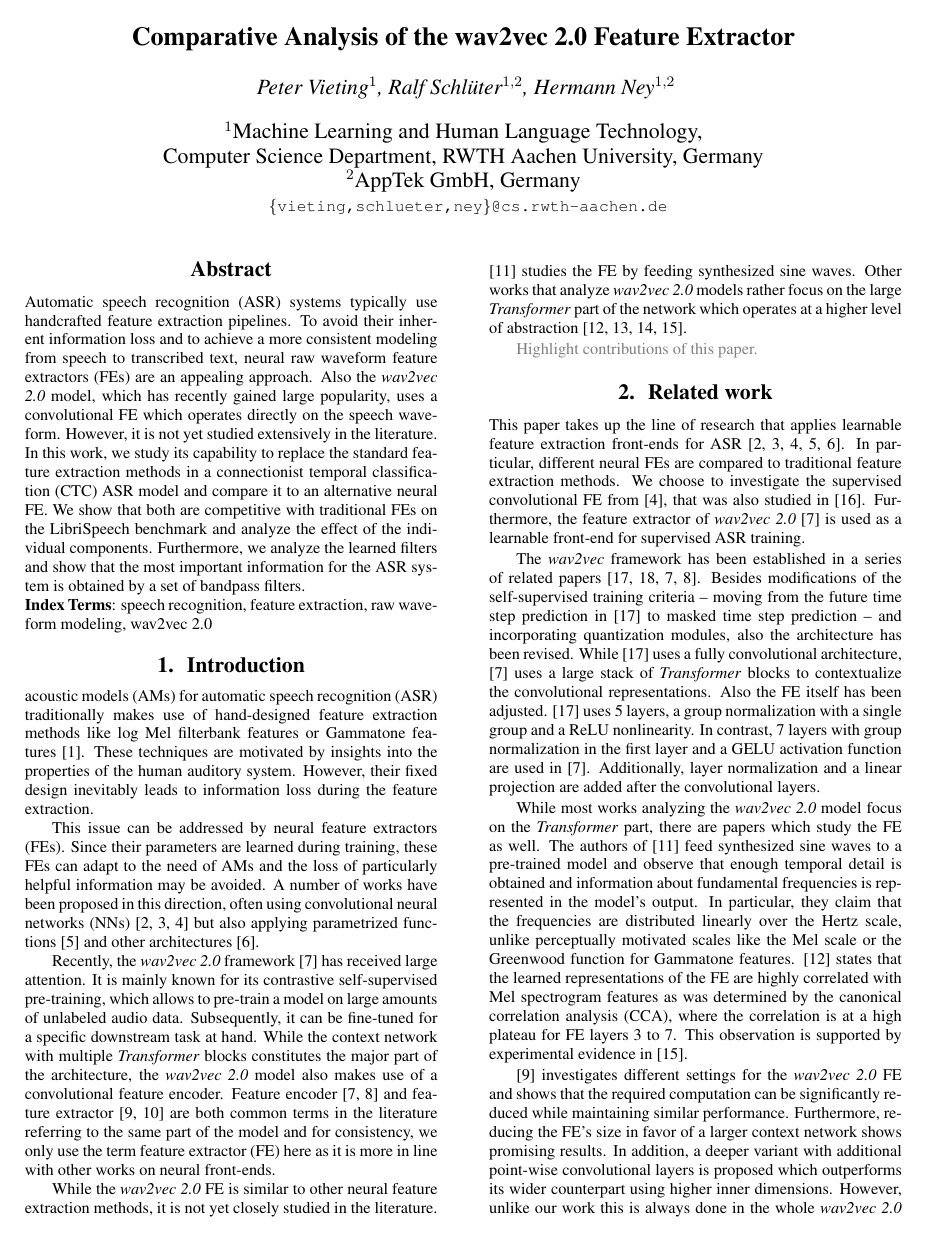
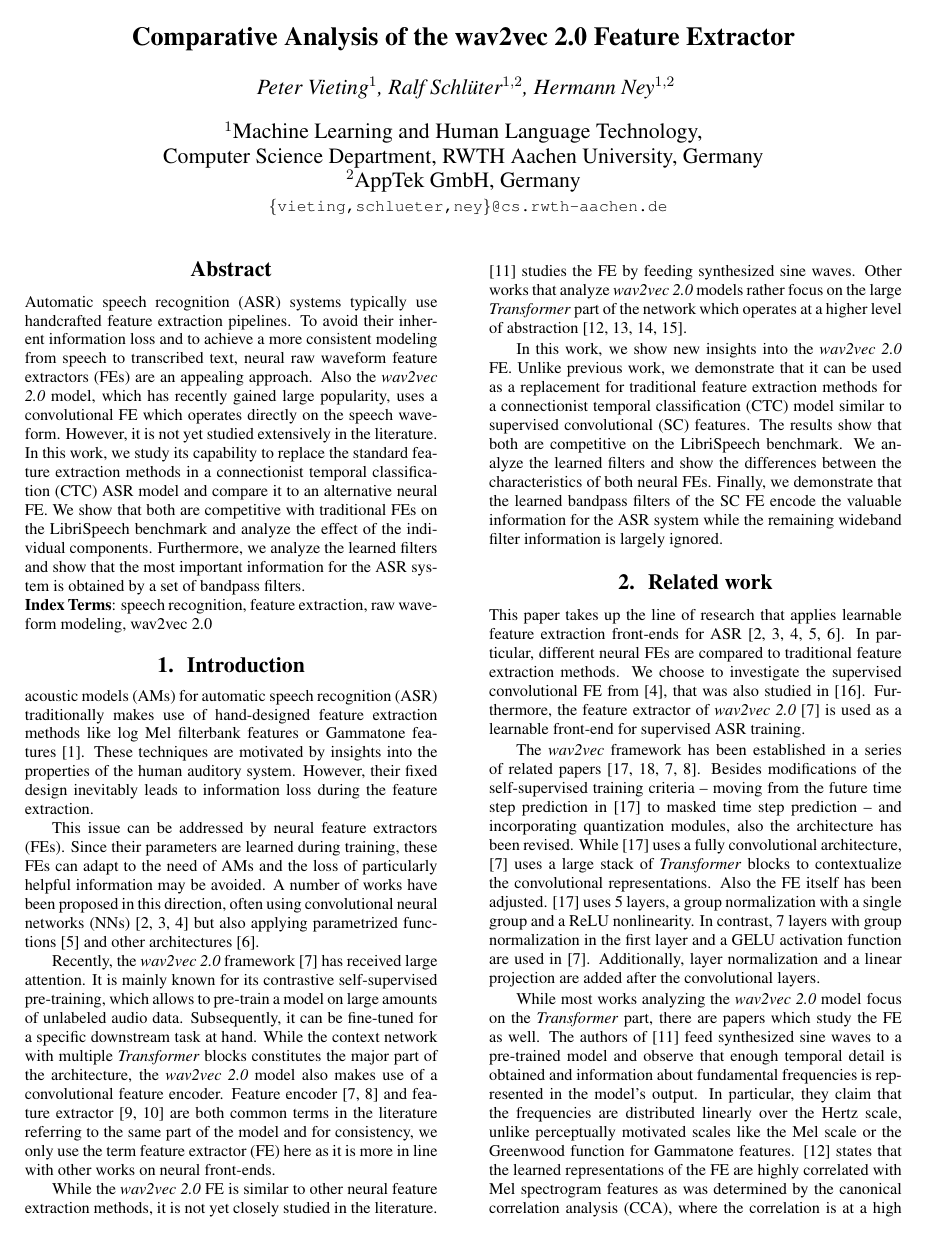
Before and after one commit to vieting/2023_interspeech_features, a LaTeX paper (main.tex): page 1 of 6. Compiled offline with pdfLaTeX.

Commit message:
add contributions text

```diff
--- a/main.tex
+++ b/main.tex
@@ -66,9 +66,11 @@ While the \wvtwo \fe is similar to other neural feature extraction methods, it i
 \cite{choi2022w2v2fe} studies the \fe by feeding synthesized sine waves.
 Other works that analyze \wvtwo models rather focus on the large \transformer part of the network which operates at a higher level of abstraction \cite{livescu2021wav2vec_analysis, fan21wvspeakerid, li2023exploration, dieck2022wav2vec}.
 
-\draft{
-Highlight contributions of this paper.
-}
+In this work, we show new insights into the \wvtwo \fe.
+Unlike previous work, we demonstrate that it can be used as a replacement for traditional feature extraction methods for a \gls{CTC} model similar to \gls{SC} features.
+The results show that both are competitive on the LibriSpeech benchmark.
+We analyze the learned filters and show the differences between the characteristics of both neural \fes.
+Finally, we demonstrate that the learned bandpass filters of the \gls{SC} \fe encode the valuable information for the \gls{ASR} system while the remaining wideband filter information is largely ignored.
 
 \section{Related work}
 This paper takes up the line of research that applies learnable feature extraction front-ends for \gls{ASR} \cite{palaz2015convolutional, golik15:cnn, tuske2018:waveform, ravanelli2018sincnet, sainath2015cldnn}.
```
Also changed, not shown: main.tex (2 more changed lines).
